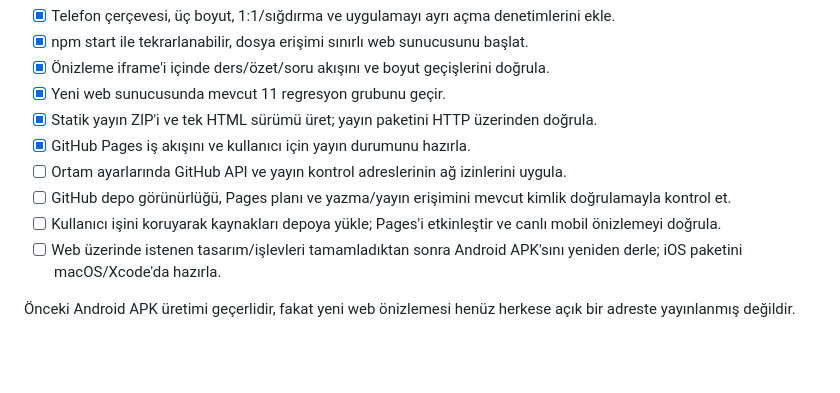
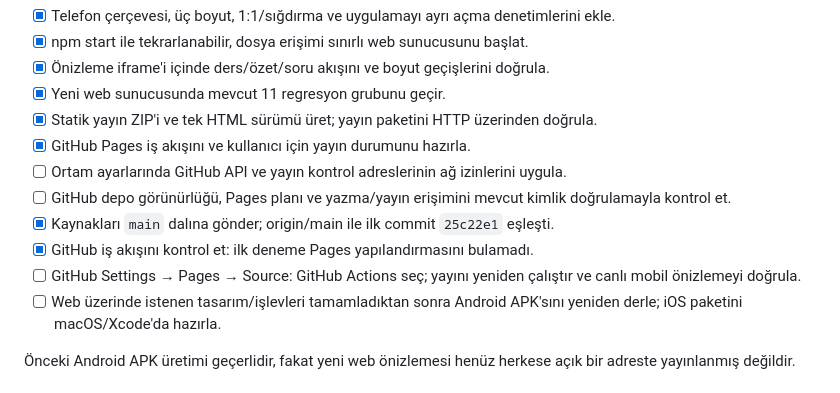
Before and after one commit to muharremceylan/Miko, a Markdown page: akademi_ai_prototip/TASKS.md, the part around the change. GitHub-like rendering; blank space fills up the shorter version.

```diff
--- a/akademi_ai_prototip/TASKS.md
+++ b/akademi_ai_prototip/TASKS.md
@@ -21,7 +21,9 @@ Bu liste 14 Ekim 2026 incelemesine dayanır. P0 ilk geliştirme öncesi karar/en
 - [x] GitHub Pages iş akışını ve kullanıcı için yayın durumunu hazırla.
 - [ ] Ortam ayarlarında GitHub API ve yayın kontrol adreslerinin ağ izinlerini uygula.
 - [ ] GitHub depo görünürlüğü, Pages planı ve yazma/yayın erişimini mevcut kimlik doğrulamayla kontrol et.
-- [ ] Kullanıcı işini koruyarak kaynakları depoya yükle; Pages'i etkinleştir ve canlı mobil önizlemeyi doğrula.
+- [x] Kaynakları `main` dalına gönder; origin/main ile ilk commit `25c22e1` eşleşti.
+- [x] GitHub iş akışını kontrol et: ilk deneme Pages yapılandırmasını bulamadı.
+- [ ] GitHub Settings → Pages → Source: GitHub Actions seç; yayını yeniden çalıştır ve canlı mobil önizlemeyi doğrula.
 - [ ] Web üzerinde istenen tasarım/işlevleri tamamladıktan sonra Android APK'sını yeniden derle; iOS paketini macOS/Xcode'da hazırla.
 
 Önceki Android APK üretimi geçerlidir, fakat yeni web önizlemesi henüz herkese açık bir adreste yayınlanmış değildir.
```
Also changed, not shown: apps/capacitor/WEB_PREVIEW.md (+6 -2 lines).
